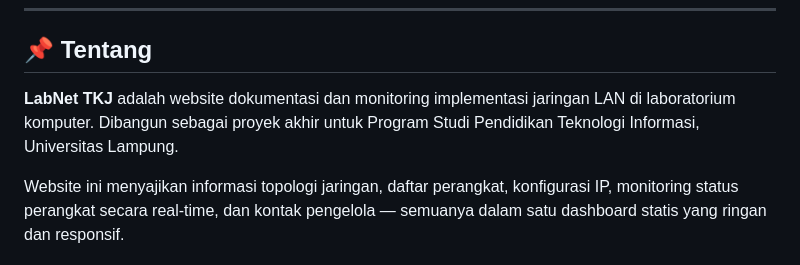
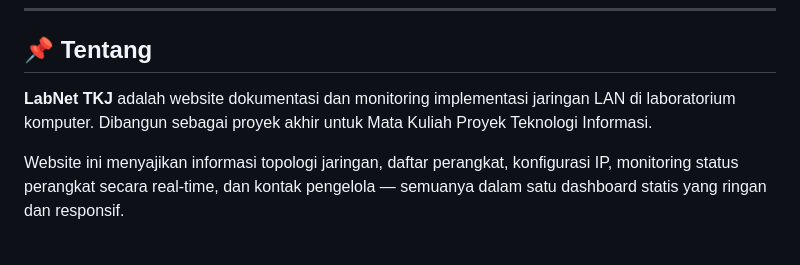
Before and after one commit to Ridhorestiawan/labnet-tkj, a Markdown page: README.md, the part around the change. GitHub-like rendering.

Commit message:
Modify project description in README
Updated course reference in project description.

```diff
--- a/README.md
+++ b/README.md
@@ -14,7 +14,7 @@
 
 ## 📌 Tentang
 
-**LabNet TKJ** adalah website dokumentasi dan monitoring implementasi jaringan LAN di laboratorium komputer. Dibangun sebagai proyek akhir untuk Program Studi Pendidikan Teknologi Informasi, Universitas Lampung.
+**LabNet TKJ** adalah website dokumentasi dan monitoring implementasi jaringan LAN di laboratorium komputer. Dibangun sebagai proyek akhir untuk Mata Kuliah Proyek Teknologi Informasi.
 
 Website ini menyajikan informasi topologi jaringan, daftar perangkat, konfigurasi IP, monitoring status perangkat secara real-time, dan kontak pengelola — semuanya dalam satu dashboard statis yang ringan dan responsif.
 
```
